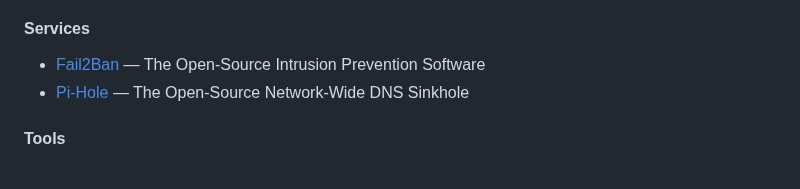
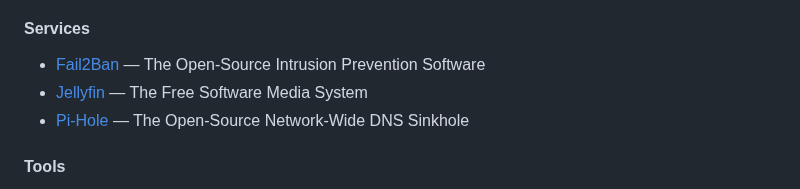
Before and after one commit to kevinthedang/lists-vault, a Markdown page: README.md, the part around the change. Rendered like a GitHub page.

```diff
--- a/README.md
+++ b/README.md
@@ -6,6 +6,7 @@
 
 #### Services
 * [Fail2Ban](services/fail2ban.md) — The Open-Source Intrusion Prevention Software
+* [Jellyfin](services/jellyfin.md) — The Free Software Media System
 * [Pi-Hole](services/pi-hole.md) — The Open-Source Network-Wide DNS Sinkhole
 
 #### Tools
```
Also changed, not shown: services/jellyfin.md (added, +51 -0 lines), media/services/jellyfin.png (added).
